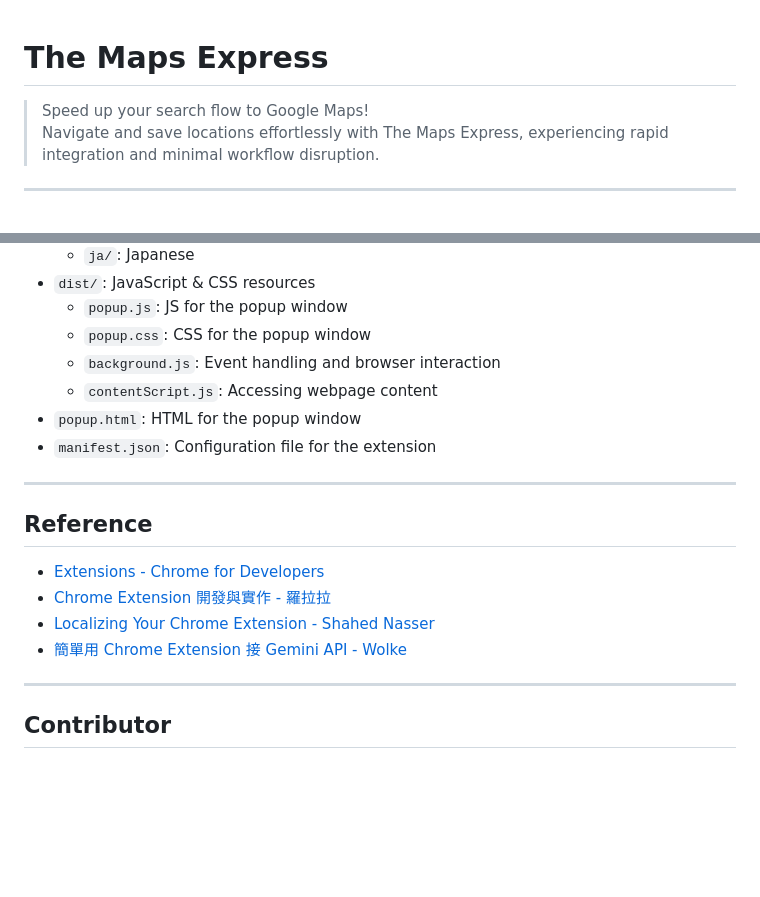
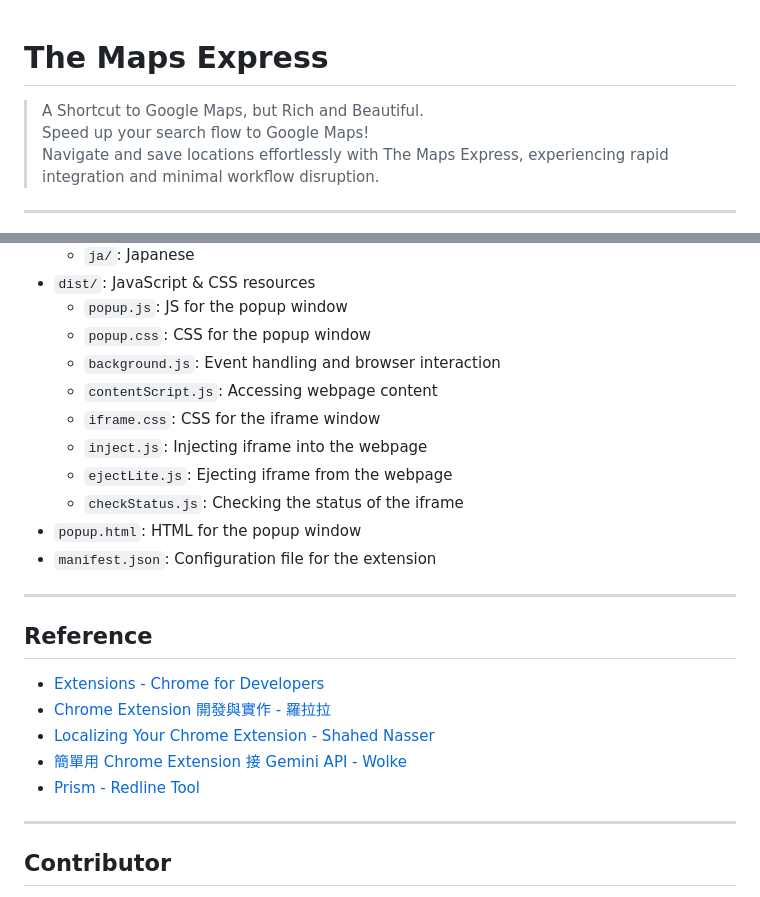
Before and after one commit to boyonglin/google-maps-extension, a Markdown page: README.md, 2 parts joined by grey strips. Rendered like a GitHub page; blank space fills up the shorter version.

```diff
--- a/README.md
+++ b/README.md
@@ -1,4 +1,5 @@
 # The Maps Express
+> A Shortcut to Google Maps, but Rich and Beautiful.\
 > Speed up your search flow to Google Maps!\
 > Navigate and save locations effortlessly with The Maps Express, experiencing rapid integration and minimal workflow disruption.
 
@@ -114,6 +115,10 @@ You can follow the steps below to use the exported CSV file to import places in
     - `popup.css`: CSS for the popup window
     - `background.js`: Event handling and browser interaction
     - `contentScript.js`: Accessing webpage content
+    - `iframe.css`: CSS for the iframe window
+    - `inject.js`: Injecting iframe into the webpage
+    - `ejectLite.js`: Ejecting iframe from the webpage
+    - `checkStatus.js`: Checking the status of the iframe
 - `popup.html`: HTML for the popup window
 - `manifest.json`: Configuration file for the extension
 
@@ -124,6 +129,7 @@ You can follow the steps below to use the exported CSV file to import places in
 - [Chrome Extension 開發與實作 - 羅拉拉](https://ithelp.ithome.com.tw/articles/10186017)
 - [Localizing Your Chrome Extension - Shahed Nasser](https://levelup.gitconnected.com/localizing-your-chrome-extension-an-easy-tutorial-b0892e225576)
 - [簡單用 Chrome Extension 接 Gemini API - Wolke](https://wolkesau.medium.com/簡單用-chrome-extension-接-gemini-api-下-prompt-就能實作文章摘要工具參加-google-百萬美金挑戰賽-ac2adda60c6f)
+- [Prism - Redline Tool](https://chromewebstore.google.com/detail/prism-redline-tool/hkbhjllliedcceblibllaodamehmbfgm)
 
 ---
 
```
